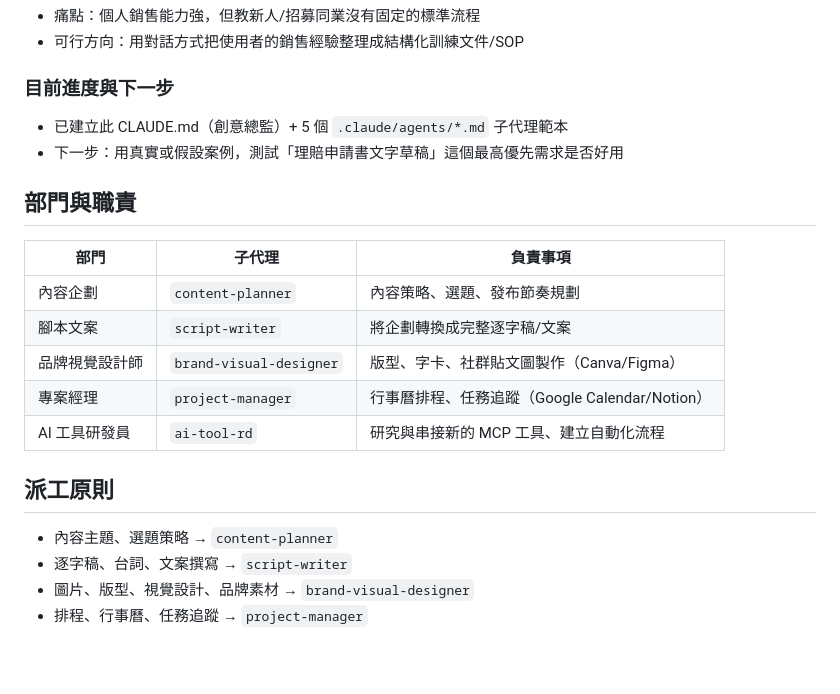
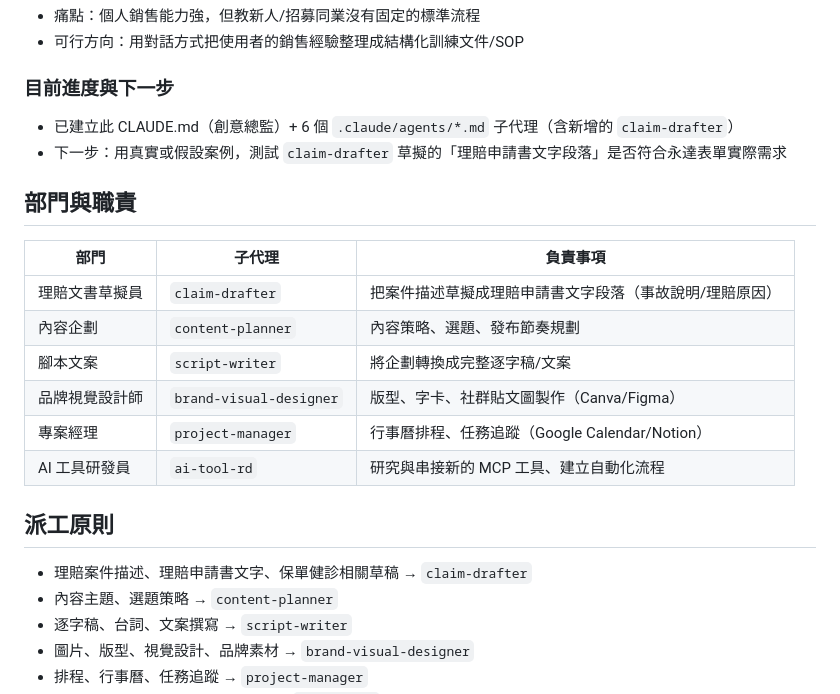
Before and after one commit to RameZedfate/Cyber-Miner-Tycoon, a Markdown page: CLAUDE.md, the part around the change. Rendered like a GitHub page; blank space fills up the shorter version.

Commit message:
新增理賠文書草擬員子代理 claim-drafter
對應 CLAUDE.md 第一優先痛點：把理賠案件描述草擬成理賠申請書文字段落
（事故說明/理賠原因），不涉及登入永達內部系統或自動化操作。
同步更新部門表與派工原則。

```diff
--- a/CLAUDE.md
+++ b/CLAUDE.md
@@ -35,13 +35,14 @@
 - 可行方向：用對話方式把使用者的銷售經驗整理成結構化訓練文件/SOP
 
 ### 目前進度與下一步
-- 已建立此 CLAUDE.md（創意總監）+ 5 個 `.claude/agents/*.md` 子代理範本
-- 下一步：用真實或假設案例，測試「理賠申請書文字草稿」這個最高優先需求是否好用
+- 已建立此 CLAUDE.md（創意總監）+ 6 個 `.claude/agents/*.md` 子代理（含新增的 `claim-drafter`）
+- 下一步：用真實或假設案例，測試 `claim-drafter` 草擬的「理賠申請書文字段落」是否符合永達表單實際需求
 
 ## 部門與職責
 
 | 部門 | 子代理 | 負責事項 |
 | --- | --- | --- |
+| 理賠文書草擬員 | `claim-drafter` | 把案件描述草擬成理賠申請書文字段落（事故說明/理賠原因） |
 | 內容企劃 | `content-planner` | 內容策略、選題、發布節奏規劃 |
 | 腳本文案 | `script-writer` | 將企劃轉換成完整逐字稿/文案 |
 | 品牌視覺設計師 | `brand-visual-designer` | 版型、字卡、社群貼文圖製作（Canva/Figma） |
@@ -50,6 +51,7 @@
 
 ## 派工原則
 
+- 理賠案件描述、理賠申請書文字、保單健診相關草稿 → `claim-drafter`
 - 內容主題、選題策略 → `content-planner`
 - 逐字稿、台詞、文案撰寫 → `script-writer`
 - 圖片、版型、視覺設計、品牌素材 → `brand-visual-designer`
```
Also changed, not shown: .claude/agents/claim-drafter.md (added, +38 -0 lines).
